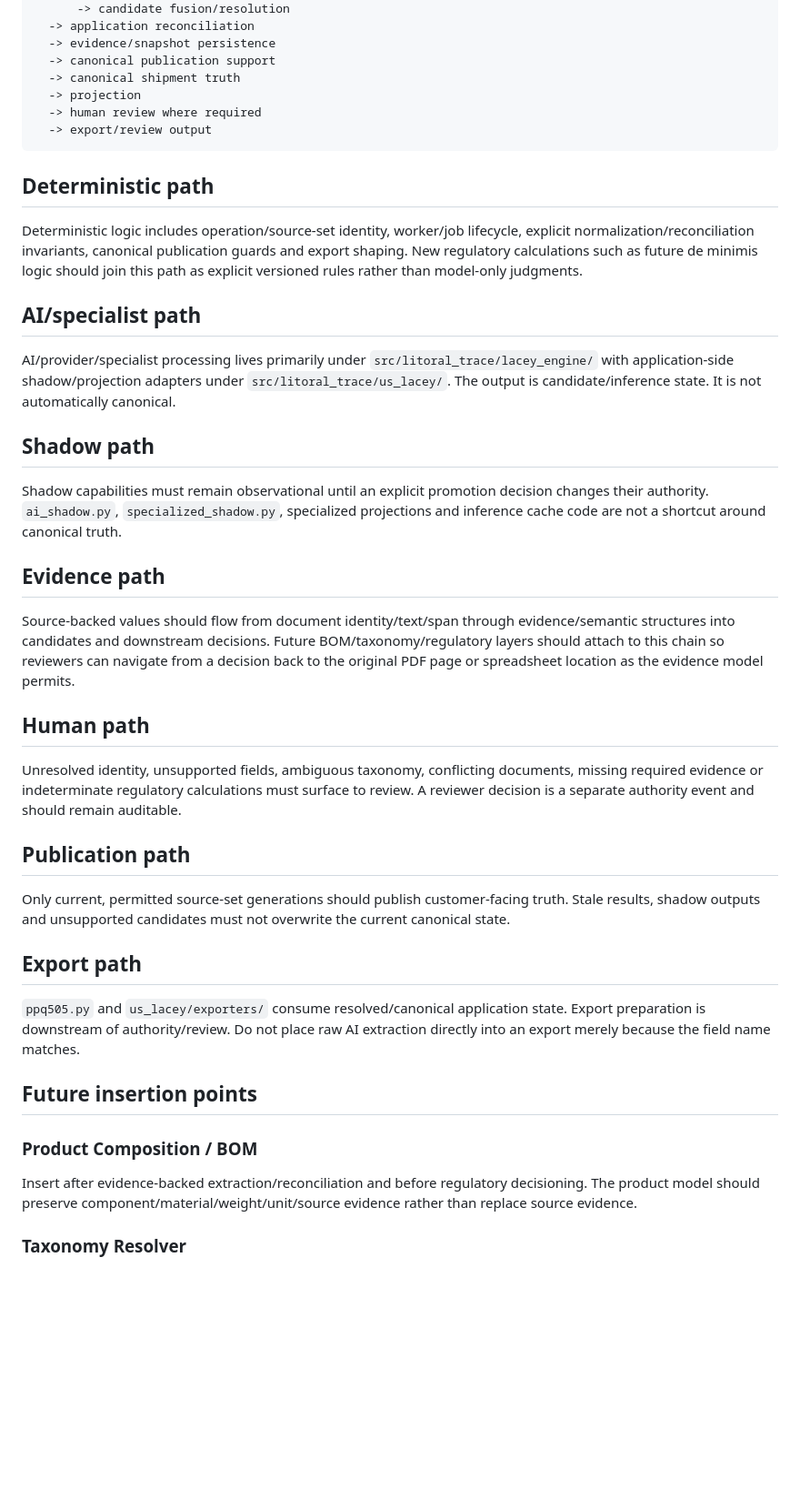
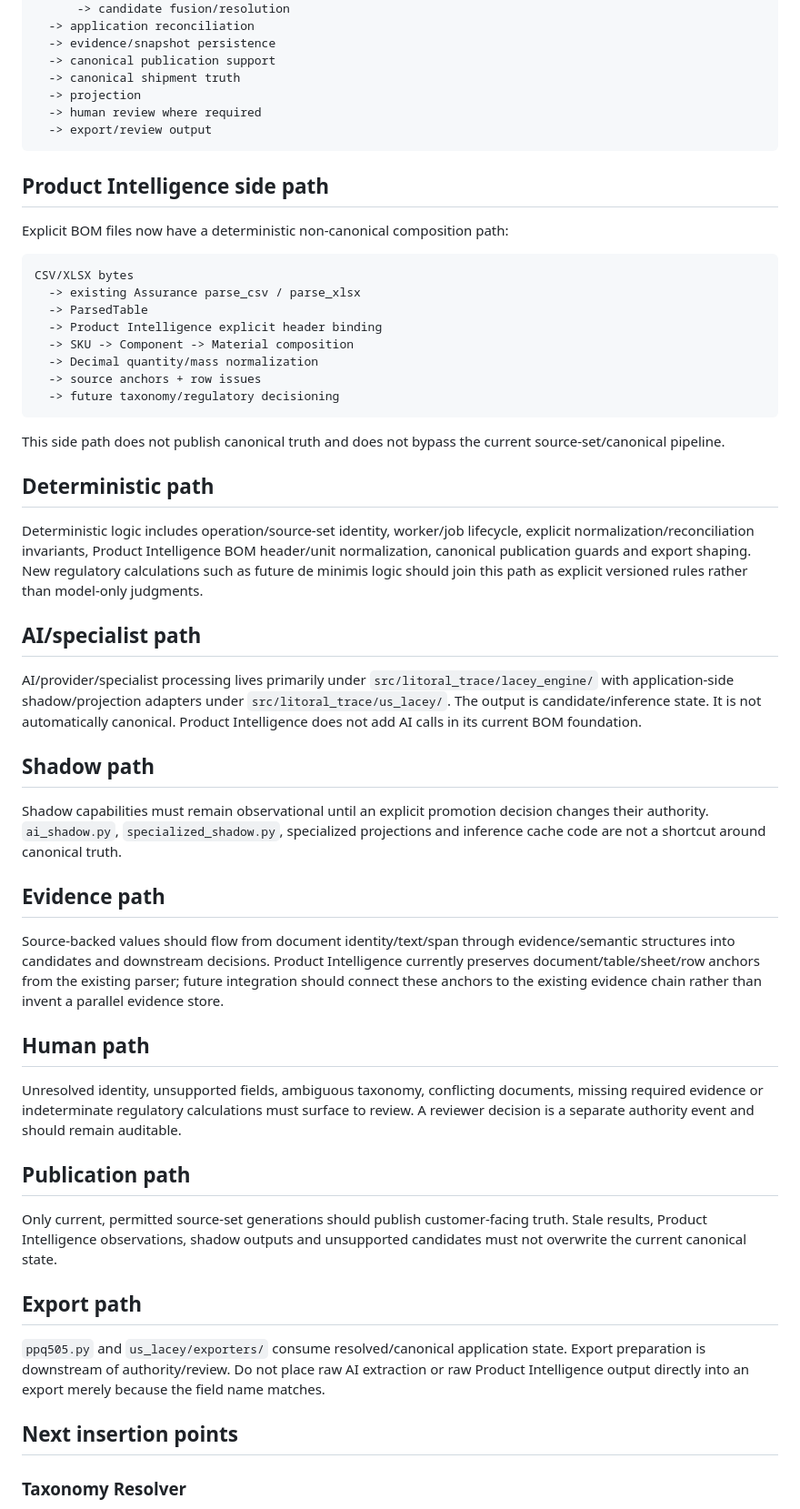
Before and after one commit to Jose34345/litoral_trace, a Markdown page: docs/us-lacey/PIPELINE.md, the part around the change. Shown at 91% size. Drawn GitHub-style; blank space fills up the shorter version.

Commit message:
docs(product-intelligence): place BOM in pipeline

````diff
--- a/docs/us-lacey/PIPELINE.md
+++ b/docs/us-lacey/PIPELINE.md
@@ -26,31 +26,44 @@ customer upload
   -> export/review output
 ```
 
+## Product Intelligence side path
+Explicit BOM files now have a deterministic non-canonical composition path:
+
+```text
+CSV/XLSX bytes
+  -> existing Assurance parse_csv / parse_xlsx
+  -> ParsedTable
+  -> Product Intelligence explicit header binding
+  -> SKU -> Component -> Material composition
+  -> Decimal quantity/mass normalization
+  -> source anchors + row issues
+  -> future taxonomy/regulatory decisioning
+```
+
+This side path does not publish canonical truth and does not bypass the current source-set/canonical pipeline.
+
 ## Deterministic path
-Deterministic logic includes operation/source-set identity, worker/job lifecycle, explicit normalization/reconciliation invariants, canonical publication guards and export shaping. New regulatory calculations such as future de minimis logic should join this path as explicit versioned rules rather than model-only judgments.
+Deterministic logic includes operation/source-set identity, worker/job lifecycle, explicit normalization/reconciliation invariants, Product Intelligence BOM header/unit normalization, canonical publication guards and export shaping. New regulatory calculations such as future de minimis logic should join this path as explicit versioned rules rather than model-only judgments.
 
 ## AI/specialist path
-AI/provider/specialist processing lives primarily under `src/litoral_trace/lacey_engine/` with application-side shadow/projection adapters under `src/litoral_trace/us_lacey/`. The output is candidate/inference state. It is not automatically canonical.
+AI/provider/specialist processing lives primarily under `src/litoral_trace/lacey_engine/` with application-side shadow/projection adapters under `src/litoral_trace/us_lacey/`. The output is candidate/inference state. It is not automatically canonical. Product Intelligence does not add AI calls in its current BOM foundation.
 
 ## Shadow path
 Shadow capabilities must remain observational until an explicit promotion decision changes their authority. `ai_shadow.py`, `specialized_shadow.py`, specialized projections and inference cache code are not a shortcut around canonical truth.
 
 ## Evidence path
-Source-backed values should flow from document identity/text/span through evidence/semantic structures into candidates and downstream decisions. Future BOM/taxonomy/regulatory layers should attach to this chain so reviewers can navigate from a decision back to the original PDF page or spreadsheet location as the evidence model permits.
+Source-backed values should flow from document identity/text/span through evidence/semantic structures into candidates and downstream decisions. Product Intelligence currently preserves document/table/sheet/row anchors from the existing parser; future integration should connect these anchors to the existing evidence chain rather than invent a parallel evidence store.
 
 ## Human path
 Unresolved identity, unsupported fields, ambiguous taxonomy, conflicting documents, missing required evidence or indeterminate regulatory calculations must surface to review. A reviewer decision is a separate authority event and should remain auditable.
 
 ## Publication path
-Only current, permitted source-set generations should publish customer-facing truth. Stale results, shadow outputs and unsupported candidates must not overwrite the current canonical state.
+Only current, permitted source-set generations should publish customer-facing truth. Stale results, Product Intelligence observations, shadow outputs and unsupported candidates must not overwrite the current canonical state.
 
 ## Export path
-`ppq505.py` and `us_lacey/exporters/` consume resolved/canonical application state. Export preparation is downstream of authority/review. Do not place raw AI extraction directly into an export merely because the field name matches.
+`ppq505.py` and `us_lacey/exporters/` consume resolved/canonical application state. Export preparation is downstream of authority/review. Do not place raw AI extraction or raw Product Intelligence output directly into an export merely because the field name matches.
 
-## Future insertion points
-
-### Product Composition / BOM
-Insert after evidence-backed extraction/reconciliation and before regulatory decisioning. The product model should preserve component/material/weight/unit/source evidence rather than replace source evidence.
+## Next insertion points
 
 ### Taxonomy Resolver
 Consume evidence-backed plant/material names plus relevant context. Produce candidates/status/confidence/provenance, with ambiguity explicitly reviewable.
````
